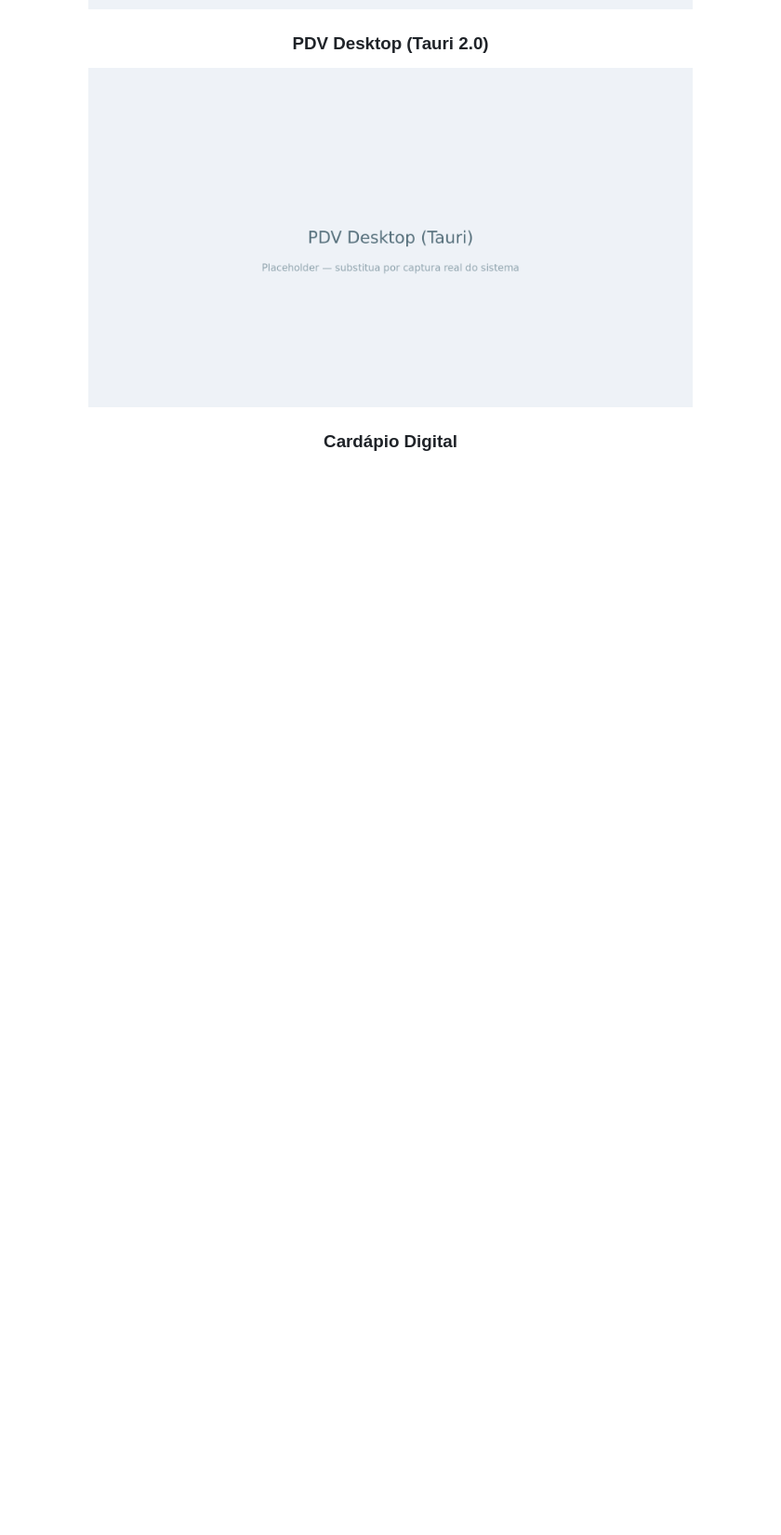
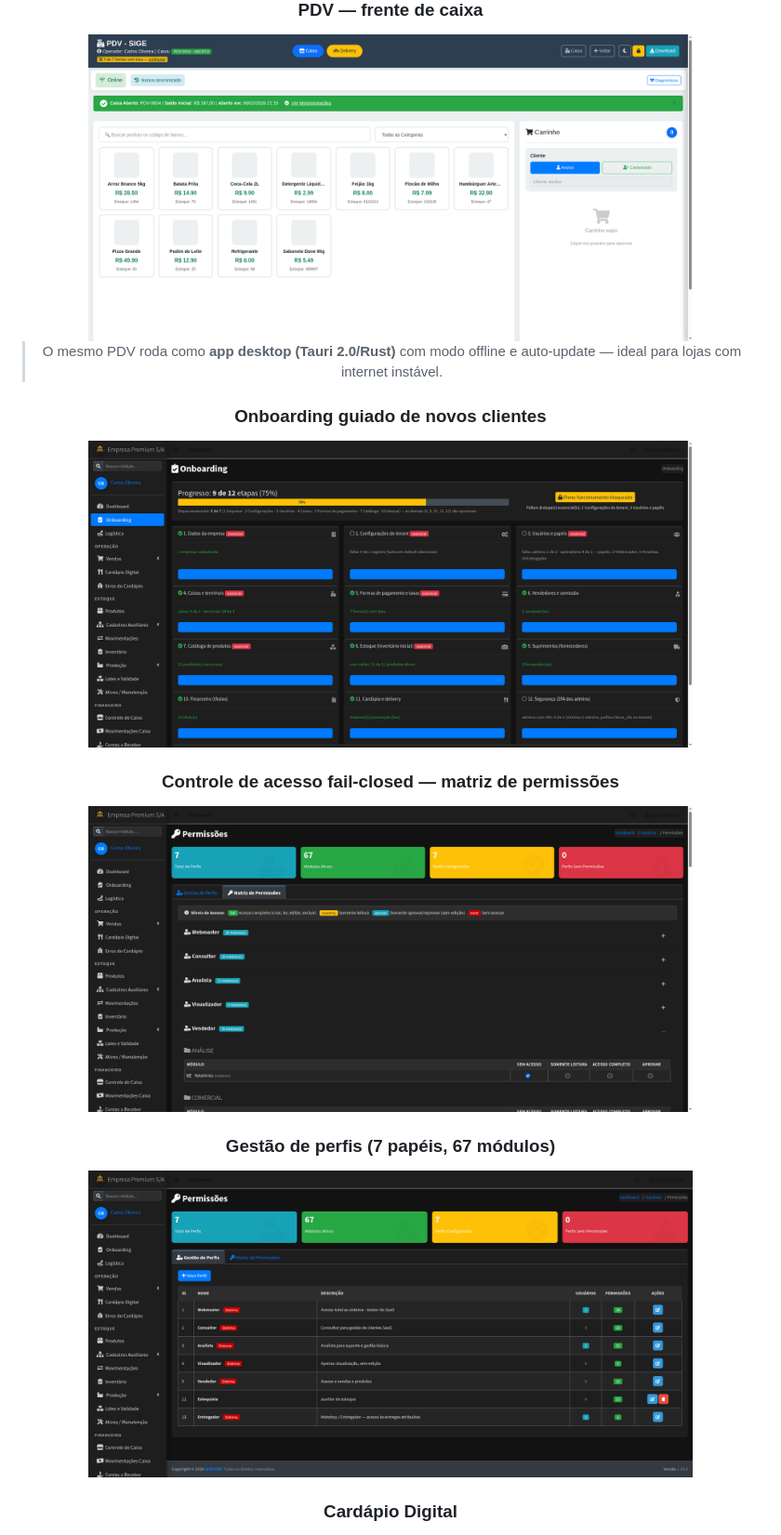
Before and after one commit to leonardosanrn/seu-sige, a Markdown page: README.md, the part around one of its changes. Shown at 93% size. GitHub-like rendering; pictures changed too: assets/screenshots/dashboard-erp.png, assets/screenshots/gestao-perfis.png (added), assets/screenshots/matriz-permissoes.png; blank space fills up the shorter version.

Commit message:
Screenshots reais do ERP (dashboard, PDV, onboarding, permissões) + gestão de perfis

```diff
--- a/README.md
+++ b/README.md
@@ -46,7 +46,18 @@ O SIGE integra **tudo em uma só plataforma**, com um dado de verdade único:
 <img src="assets/screenshots/dashboard-erp.png" alt="Dashboard do ERP" width="82%"/>
 
-### PDV Desktop (Tauri 2.0)
-<img src="assets/screenshots/pdv-desktop.png" alt="PDV Desktop" width="82%"/>
+### PDV — frente de caixa
+<img src="assets/screenshots/pdv-web.png" alt="PDV — frente de caixa" width="82%"/>
+
+> O mesmo PDV roda como **app desktop (Tauri 2.0/Rust)** com modo offline e auto-update — ideal para lojas com internet instável.
+
+### Onboarding guiado de novos clientes
+<img src="assets/screenshots/wizard-onboarding.png" alt="Wizard de onboarding" width="82%"/>
+
+### Controle de acesso fail-closed — matriz de permissões
+<img src="assets/screenshots/matriz-permissoes.png" alt="Matriz de permissões" width="82%"/>
+
+### Gestão de perfis (7 papéis, 67 módulos)
+<img src="assets/screenshots/gestao-perfis.png" alt="Gestão de perfis" width="82%"/>
 
 ### Cardápio Digital
 <img src="assets/screenshots/cardapio-digital.png" alt="Cardápio digital" width="82%"/>
```
Also changed, not shown: other parts of README.md (+1 -7 lines).
